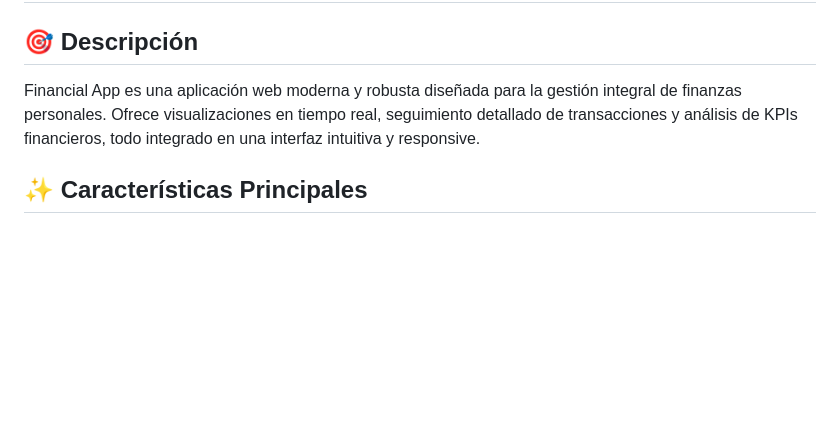
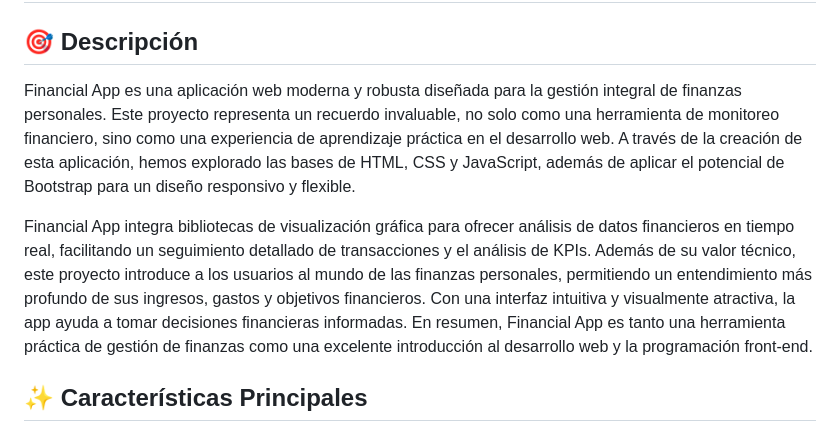
Before and after one commit to JUANCITOPENA/Financial-app, a Markdown page: README.md, the part around the change. GitHub-like rendering; blank space fills up the shorter version.

```diff
--- a/README.md
+++ b/README.md
@@ -1,7 +1,9 @@
 # 📊 Financial App - Gestión Financiera Personal
 
 ## 🎯 Descripción
-Financial App es una aplicación web moderna y robusta diseñada para la gestión integral de finanzas personales. Ofrece visualizaciones en tiempo real, seguimiento detallado de transacciones y análisis de KPIs financieros, todo integrado en una interfaz intuitiva y responsive.
+Financial App es una aplicación web moderna y robusta diseñada para la gestión integral de finanzas personales. Este proyecto representa un recuerdo invaluable, no solo como una herramienta de monitoreo financiero, sino como una experiencia de aprendizaje práctica en el desarrollo web. A través de la creación de esta aplicación, hemos explorado las bases de HTML, CSS y JavaScript, además de aplicar el potencial de Bootstrap para un diseño responsivo y flexible.
+
+Financial App integra bibliotecas de visualización gráfica para ofrecer análisis de datos financieros en tiempo real, facilitando un seguimiento detallado de transacciones y el análisis de KPIs. Además de su valor técnico, este proyecto introduce a los usuarios al mundo de las finanzas personales, permitiendo un entendimiento más profundo de sus ingresos, gastos y objetivos financieros. Con una interfaz intuitiva y visualmente atractiva, la app ayuda a tomar decisiones financieras informadas. En resumen, Financial App es tanto una herramienta práctica de gestión de finanzas como una excelente introducción al desarrollo web y la programación front-end.
 
 ## ✨ Características Principales
 
```
